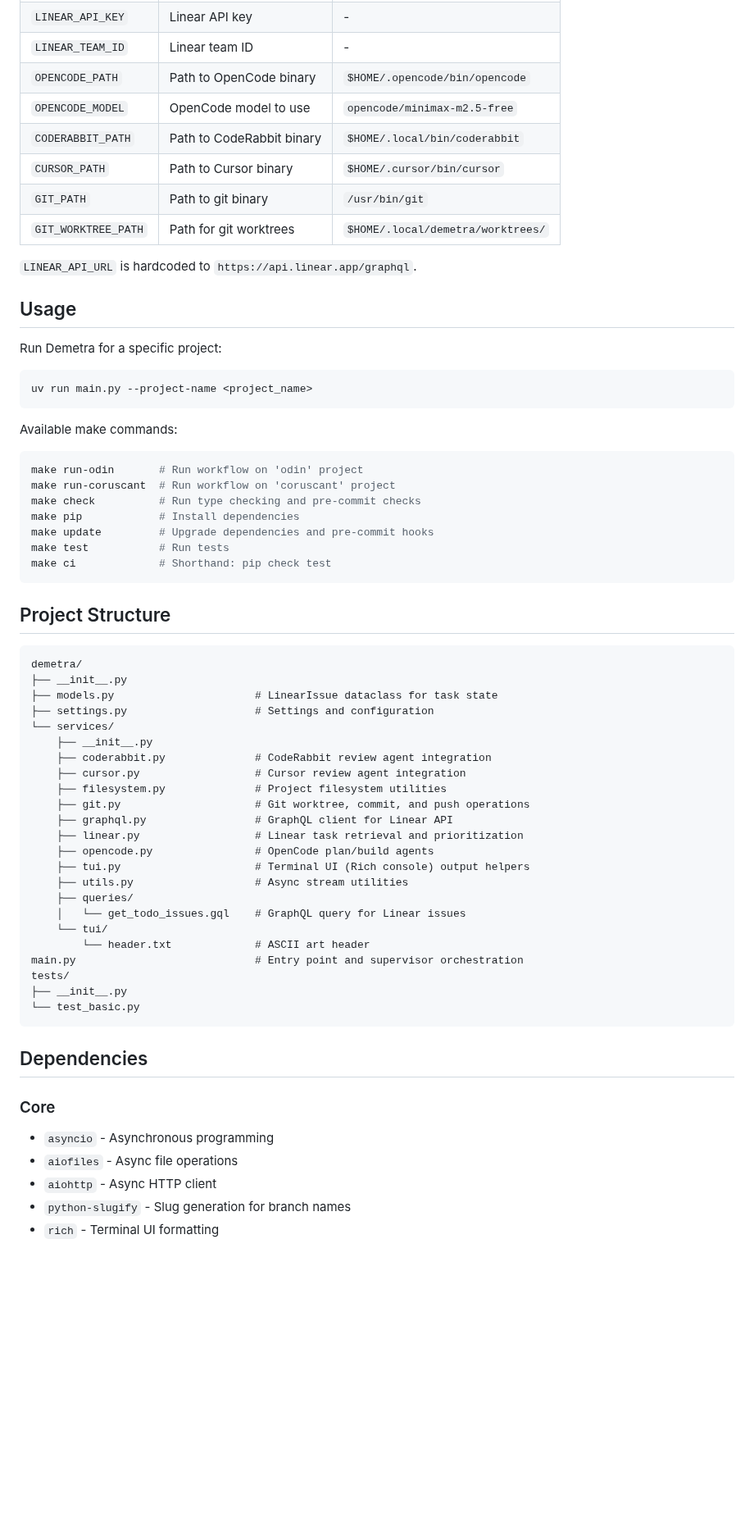
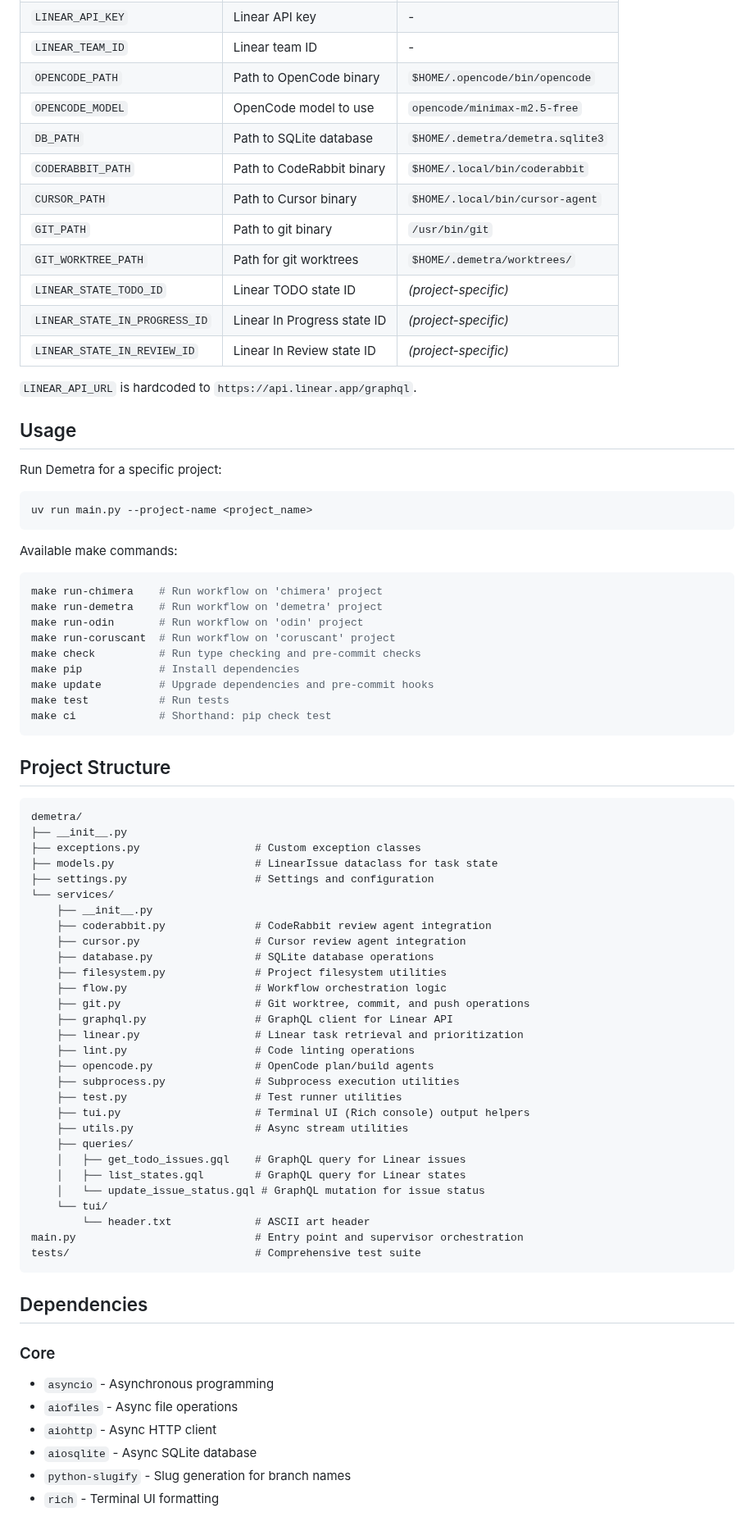
Before and after one commit to manti-by/demetra, a Markdown page: README.md, the part around one of its changes. Shown at 82% size. GitHub-like rendering; blank space fills up the shorter version.

````diff
--- a/README.md
+++ b/README.md
@@ -52,10 +54,14 @@ Configure the following environment variables (via `.env` or shell):
 | `LINEAR_TEAM_ID` | Linear team ID | - |
 | `OPENCODE_PATH` | Path to OpenCode binary | `$HOME/.opencode/bin/opencode` |
 | `OPENCODE_MODEL` | OpenCode model to use | `opencode/minimax-m2.5-free` |
+| `DB_PATH` | Path to SQLite database | `$HOME/.demetra/demetra.sqlite3` |
 | `CODERABBIT_PATH` | Path to CodeRabbit binary | `$HOME/.local/bin/coderabbit` |
-| `CURSOR_PATH` | Path to Cursor binary | `$HOME/.cursor/bin/cursor` |
+| `CURSOR_PATH` | Path to Cursor binary | `$HOME/.local/bin/cursor-agent` |
 | `GIT_PATH` | Path to git binary | `/usr/bin/git` |
-| `GIT_WORKTREE_PATH` | Path for git worktrees | `$HOME/.local/demetra/worktrees/` |
+| `GIT_WORKTREE_PATH` | Path for git worktrees | `$HOME/.demetra/worktrees/` |
+| `LINEAR_STATE_TODO_ID` | Linear TODO state ID | *(project-specific)* |
+| `LINEAR_STATE_IN_PROGRESS_ID` | Linear In Progress state ID | *(project-specific)* |
+| `LINEAR_STATE_IN_REVIEW_ID` | Linear In Review state ID | *(project-specific)* |
 
 `LINEAR_API_URL` is hardcoded to `https://api.linear.app/graphql`.
 
@@ -70,6 +76,8 @@ uv run main.py --project-name <project_name>
 Available make commands:
 
 ```bash
+make run-chimera    # Run workflow on 'chimera' project
+make run-demetra    # Run workflow on 'demetra' project
 make run-odin       # Run workflow on 'odin' project
 make run-coruscant  # Run workflow on 'coruscant' project
 make check          # Run type checking and pre-commit checks
@@ -84,27 +92,33 @@ make ci             # Shorthand: pip check test
 ```
 demetra/
 ├── __init__.py
+├── exceptions.py                  # Custom exception classes
 ├── models.py                      # LinearIssue dataclass for task state
 ├── settings.py                    # Settings and configuration
 └── services/
     ├── __init__.py
     ├── coderabbit.py              # CodeRabbit review agent integration
     ├── cursor.py                  # Cursor review agent integration
+    ├── database.py                # SQLite database operations
     ├── filesystem.py              # Project filesystem utilities
+    ├── flow.py                    # Workflow orchestration logic
     ├── git.py                     # Git worktree, commit, and push operations
     ├── graphql.py                 # GraphQL client for Linear API
     ├── linear.py                  # Linear task retrieval and prioritization
+    ├── lint.py                    # Code linting operations
     ├── opencode.py                # OpenCode plan/build agents
+    ├── subprocess.py              # Subprocess execution utilities
+    ├── test.py                    # Test runner utilities
     ├── tui.py                     # Terminal UI (Rich console) output helpers
     ├── utils.py                   # Async stream utilities
     ├── queries/
-    │   └── get_todo_issues.gql    # GraphQL query for Linear issues
+    │   ├── get_todo_issues.gql    # GraphQL query for Linear issues
+    │   ├── list_states.gql        # GraphQL query for Linear states
+    │   └── update_issue_status.gql # GraphQL mutation for issue status
     └── tui/
         └── header.txt             # ASCII art header
 main.py                            # Entry point and supervisor orchestration
-tests/
-├── __init__.py
-└── test_basic.py
+tests/                             # Comprehensive test suite
 ```
 
 ## Dependencies
@@ -113,6 +127,7 @@ tests/
 - `asyncio` - Asynchronous programming
 - `aiofiles` - Async file operations
 - `aiohttp` - Async HTTP client
+- `aiosqlite` - Async SQLite database
 - `python-slugify` - Slug generation for branch names
 - `rich` - Terminal UI formatting
 
````
Also changed, not shown: other parts of README.md (+3 -0 lines), AGENTS.md (+20 -3 lines), media/diagram.jpg, media/interface.jpg (added), 12 other files.
